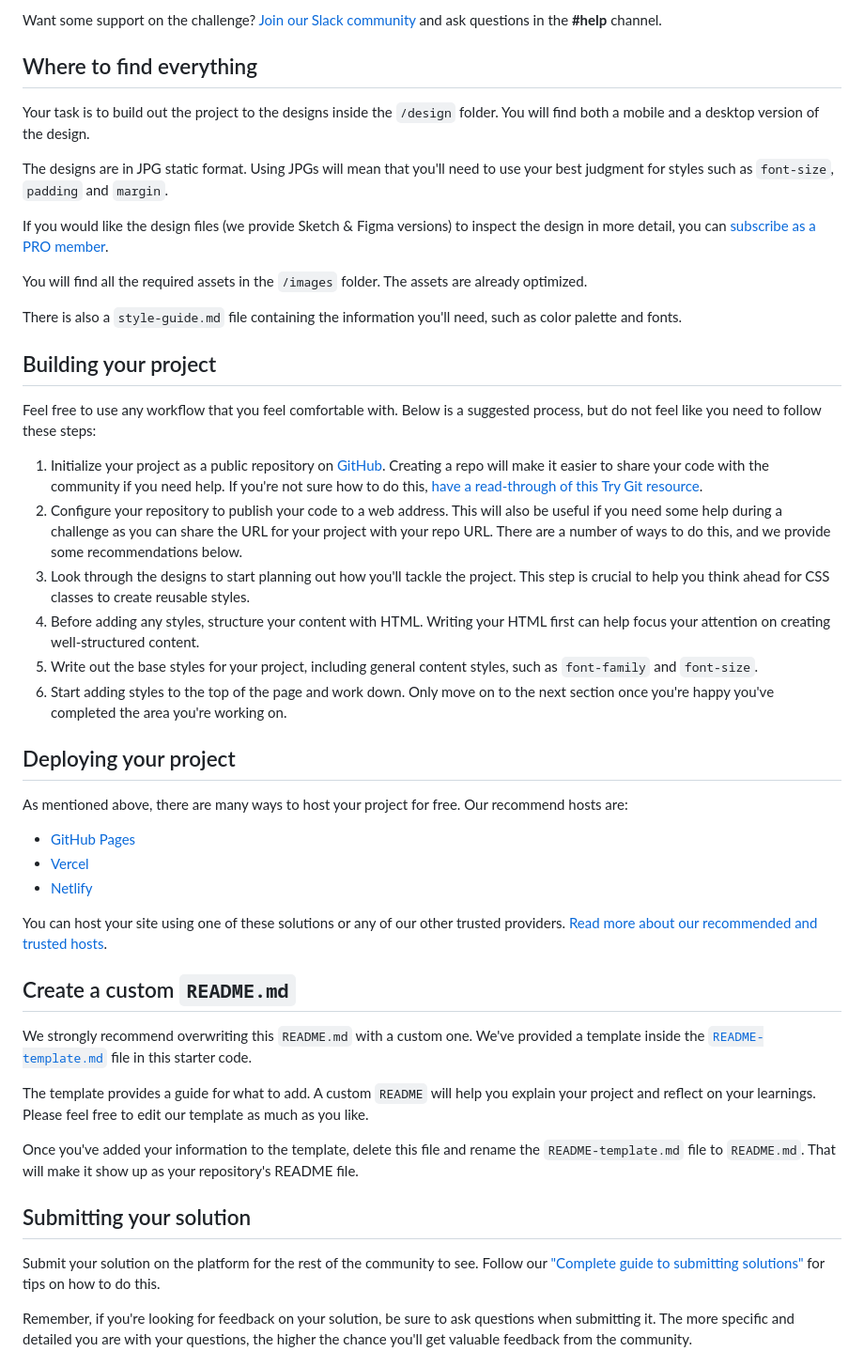
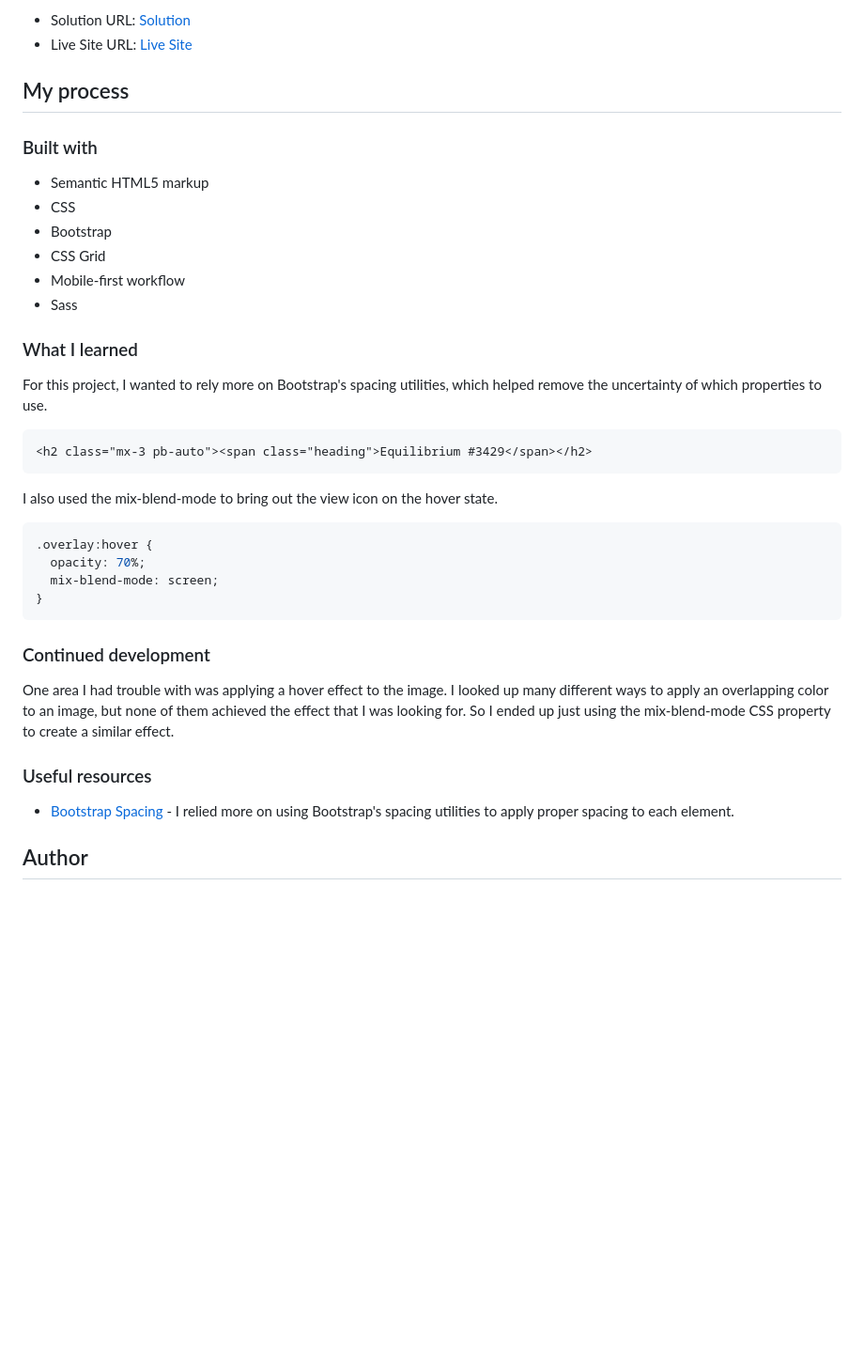
Before and after one commit to blordeus/nft-preview-card-component-main, a Markdown page: README.md, the part around one of its changes. Shown at 94% size. Rendered like a GitHub page; blank space fills up the shorter version.

````diff
--- a/README.md
+++ b/README.md
@@ -23,50 +33,42 @@ Your users should be able to:
 
-Want some support on the challenge? [Join our Slack community](https://www.frontendmentor.io/slack) and ask questions in the **#help** channel.
+* Solution URL: [Solution](https://your-solution-url.com)
+* Live Site URL: [Live Site](https://your-live-site-url.com)
 
-## Where to find everything
+## My process
 
-Your task is to build out the project to the designs inside the `/design` folder. You will find both a mobile and a desktop version of the design.
+### Built with
 
-The designs are in JPG static format. Using JPGs will mean that you'll need to use your best judgment for styles such as `font-size`, `padding` and `margin`.
+* Semantic HTML5 markup
+* CSS
+* Bootstrap
+* CSS Grid
+* Mobile-first workflow
+* Sass
 
-If you would like the design files (we provide Sketch & Figma versions) to inspect the design in more detail, you can [subscribe as a PRO member](https://www.frontendmentor.io/pro).
+### What I learned
 
-You will find all the required assets in the `/images` folder. The assets are already optimized.
+For this project, I wanted to rely more on Bootstrap's spacing utilities, which helped remove the uncertainty of which properties to use.
 
-There is also a `style-guide.md` file containing the information you'll need, such as color palette and fonts.
+``` html
+<h2 class="mx-3 pb-auto"><span class="heading">Equilibrium #3429</span></h2>
+```
 
-## Building your project
+I also used the mix-blend-mode to bring out the view icon on the hover state.
 
-Feel free to use any workflow that you feel comfortable with. Below is a suggested process, but do not feel like you need to follow these steps:
+``` css
+.overlay:hover {
+  opacity: 70%;
+  mix-blend-mode: screen;
+}
+```
 
-1. Initialize your project as a public repository on [GitHub](https://github.com/). Creating a repo will make it easier to share your code with the community if you need help. If you're not sure how to do this, [have a read-through of this Try Git resource](https://try.github.io/).
-2. Configure your repository to publish your code to a web address. This will also be useful if you need some help during a challenge as you can share the URL for your project with your repo URL. There are a number of ways to do this, and we provide some recommendations below.
-3. Look through the designs to start planning out how you'll tackle the project. This step is crucial to help you think ahead for CSS classes to create reusable styles.
-4. Before adding any styles, structure your content with HTML. Writing your HTML first can help focus your attention on creating well-structured content.
-5. Write out the base styles for your project, including general content styles, such as `font-family` and `font-size`.
-6. Start adding styles to the top of the page and work down. Only move on to the next section once you're happy you've completed the area you're working on.
+### Continued development
 
-## Deploying your project
+One area I had trouble with was applying a hover effect to the image. I looked up many different ways to apply an overlapping color to an image, but none of them achieved the effect that I was looking for. So I ended up just using the mix-blend-mode CSS property to create a similar effect.
 
-As mentioned above, there are many ways to host your project for free. Our recommend hosts are:
+### Useful resources
 
-- [GitHub Pages](https://pages.github.com/)
-- [Vercel](https://vercel.com/)
-- [Netlify](https://www.netlify.com/)
+* [Bootstrap Spacing](https://getbootstrap.com/docs/5.3/utilities/spacing/) \- I relied more on using Bootstrap's spacing utilities to apply proper spacing to each element\.
 
-You can host your site using one of these solutions or any of our other trusted providers. [Read more about our recommended and trusted hosts](https://medium.com/frontend-mentor/frontend-mentor-trusted-hosting-providers-bf000dfebe).
+## Author
 
-## Create a custom `README.md`
-
-We strongly recommend overwriting this `README.md` with a custom one. We've provided a template inside the [`README-template.md`](./README-template.md) file in this starter code.
-
-The template provides a guide for what to add. A custom `README` will help you explain your project and reflect on your learnings. Please feel free to edit our template as much as you like.
-
-Once you've added your information to the template, delete this file and rename the `README-template.md` file to `README.md`. That will make it show up as your repository's README file.
-
-## Submitting your solution
-
-Submit your solution on the platform for the rest of the community to see. Follow our ["Complete guide to submitting solutions"](https://medium.com/frontend-mentor/a-complete-guide-to-submitting-solutions-on-frontend-mentor-ac6384162248) for tips on how to do this.
-
-Remember, if you're looking for feedback on your solution, be sure to ask questions when submitting it. The more specific and detailed you are with your questions, the higher the chance you'll get valuable feedback from the community.
-
````
Also changed, not shown: other parts of README.md (+24 -32 lines), README-template.md (deleted, +0 -111 lines), .media/img_0.png (added), .media/img_1.png (added), .media/img_2.png (added), .media/img_3.png (added), FireShot Capture 019 - Frontend Mentor - NFT preview card component - 127.0.0.1.png (added), FireShot Mobile Capture 021 - Frontend Mentor - NFT preview card component - 127.0.0.1.png (added), 4 other files.
